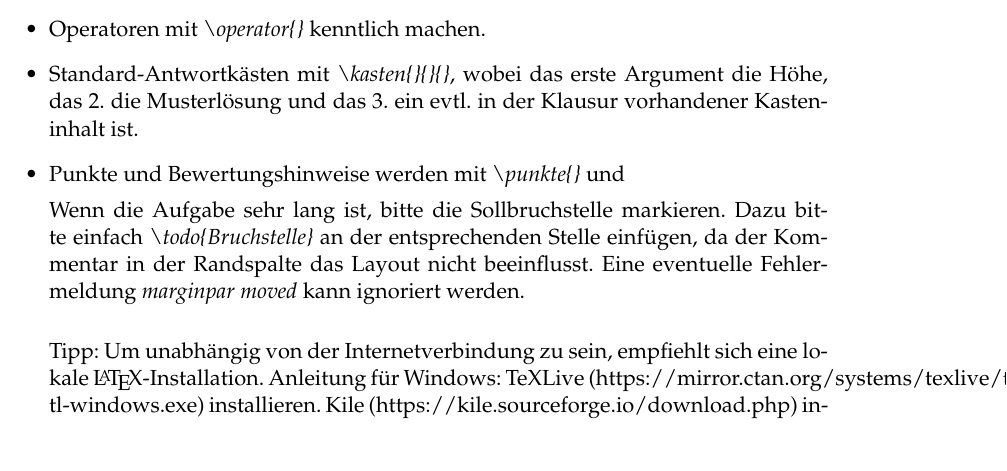
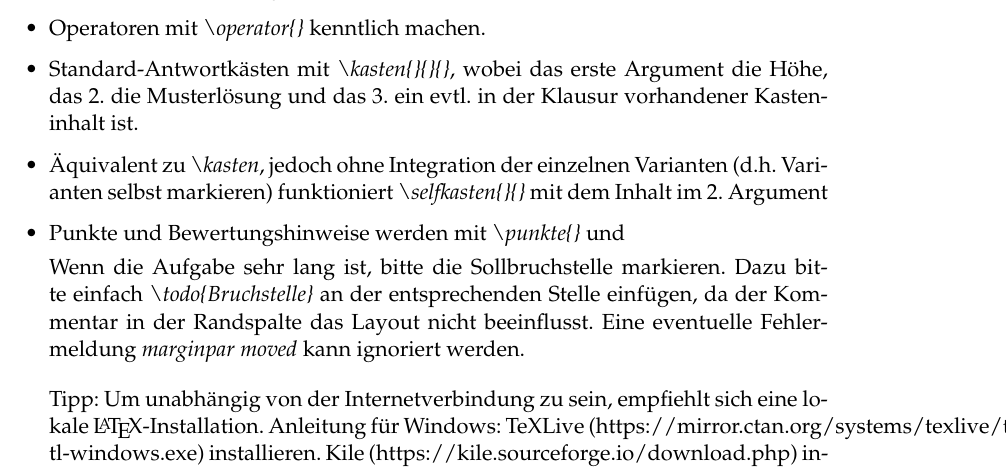
Before and after one commit to icho-cds-vorlage/IChO-CDS-Vorlage, a LaTeX document (IChO_Aufgabentemplate_old/Bedienungsanleitung.tex): part of page 4 of 9, cut so that both start at the same text. Compiled offline with pdfLaTeX.

Commit message:
Aufnahme neuer Kasten in Bedienungsanleitung

```diff
--- a/IChO_Aufgabentemplate_old/Bedienungsanleitung.tex
+++ b/IChO_Aufgabentemplate_old/Bedienungsanleitung.tex
@@ -54,6 +54,7 @@ Diese Bedienungsanleitung soll Standards festlegen, die bei der Arbeit mit dem T
     \item Vor und nach der Teilaufgabe wird der Zeilenabstand i.d.R. NICHT durch Leerzeilen im Quelltext vergr\"o\ss{}ert
     \item Operatoren mit \textit{\textbackslash operator\{\}} kenntlich machen.
     \item Standard-Antwortk\"asten mit \textit{\hypertarget{kasten}{\textbackslash kasten\{\}\{\}\{\}}}, wobei das erste Argument die H\"ohe, das 2. die Musterl\"osung und das 3. ein evtl. in der Klausur vorhandener Kasteninhalt ist.
+    \item \"Aquivalent zu \textit{\textbackslash kasten}, jedoch ohne Integration der einzelnen Varianten (d.h. Varianten selbst markieren) funktioniert \textit{\hypertarget{selfkasten}{\textbackslash selfkasten\{\}\{\}}} mit dem Inhalt im 2. Argument
     \item Punkte und Bewertungshinweise werden mit \textit{\textbackslash punkte\{\}} und \hypertarget{Kommentar}{{\textit{\textbackslash kommentar\{\}}} in der Musterl\"osung geschrieben. Vor der Punktausgabe das Leerzeichen wird automatisch erzeugt (kein Leerzeichen schreiben wegen Version 1). Bei Kommentaren au\ss{}erhalb von Antwortk\"asten darauf achten, dass diese das Layout nicht verschieben.
     \item Normale Antwortk\"asten werden nicht am Seitenende umgebrochen. Soll dies bei langen K\"asten geschehen, steht \textit{\textbackslash umbruchkasten\{\}\{\}\{\}\{\}\{\}\{\}} bereit. Die ersten 3 Argumente sind analog \textit{\textbackslash kasten}, die weiteren drei sollten erstmal auf \textit{0pt} gesetzt werden. Diese dienen dazu, die Kastenl\"ange in den drei Klausurvarianten durch zus\"atzliche Verl\"angerung angleichen zu k\"onnen, falls n\"otig (4. Argument f\"ur Variante 0, 5. f\"ur 1, 6. f\"ur 2). Die automatische L\"angenanpassung macht Fehler im Millimeterbereich, solange am Seitenumbruch Text steht. Wenn durch andere Objekte der Kasten auf der Vorseite nicht bis zum Seitenrand mit Inhalt gef\"ullt werden kann, treten gr\"o\ss{}ere Fehler auf, die beim finalen Layouten korrigiert werden sollten, falls sich dadurch Inhalte verschieben. Es treten Fehlermelddungen \textit{unexpected alignement} auf, die anscheinend ignorierbar sind, jedoch ist dem Autor die Ursache bisher nicht klar.
     \item F\"ur Teilaufgaben, die keinen Antwortkasten besitzen, werden die Punkte der Teilaufgabe durch \textit{\textbackslash punkteausgabe} ausgegeben. Bei Aufgaben ohne Teilpunkte wird der \textit{\textbackslash punkte}\-/Befehl i.d.R. am Ende der Aufgabenstellung innerhalb von \textit{\textbackslash teilaufgabe} gesetzt.
```
Also changed, not shown: IChO_Aufgabentemplate_old/Bedienungsanleitung.tex (1 more changed lines).
